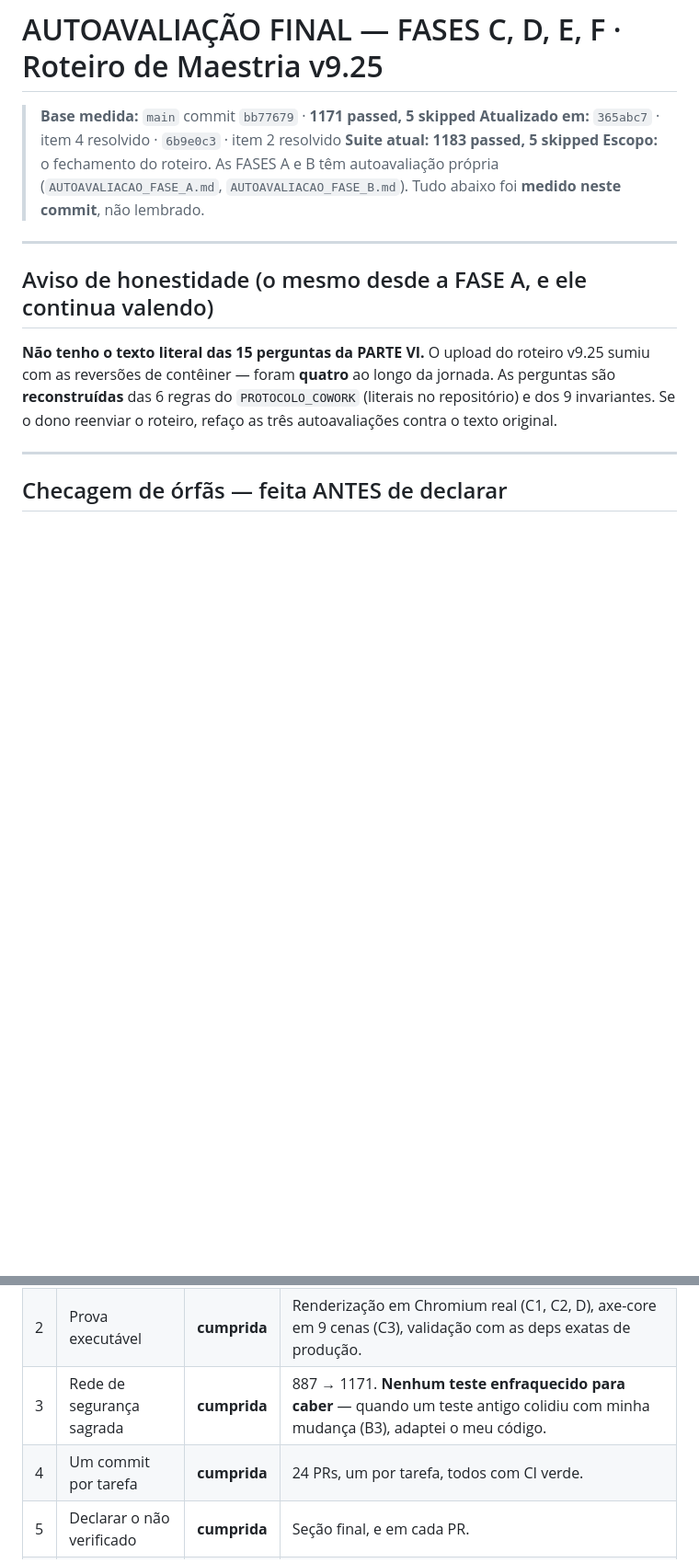
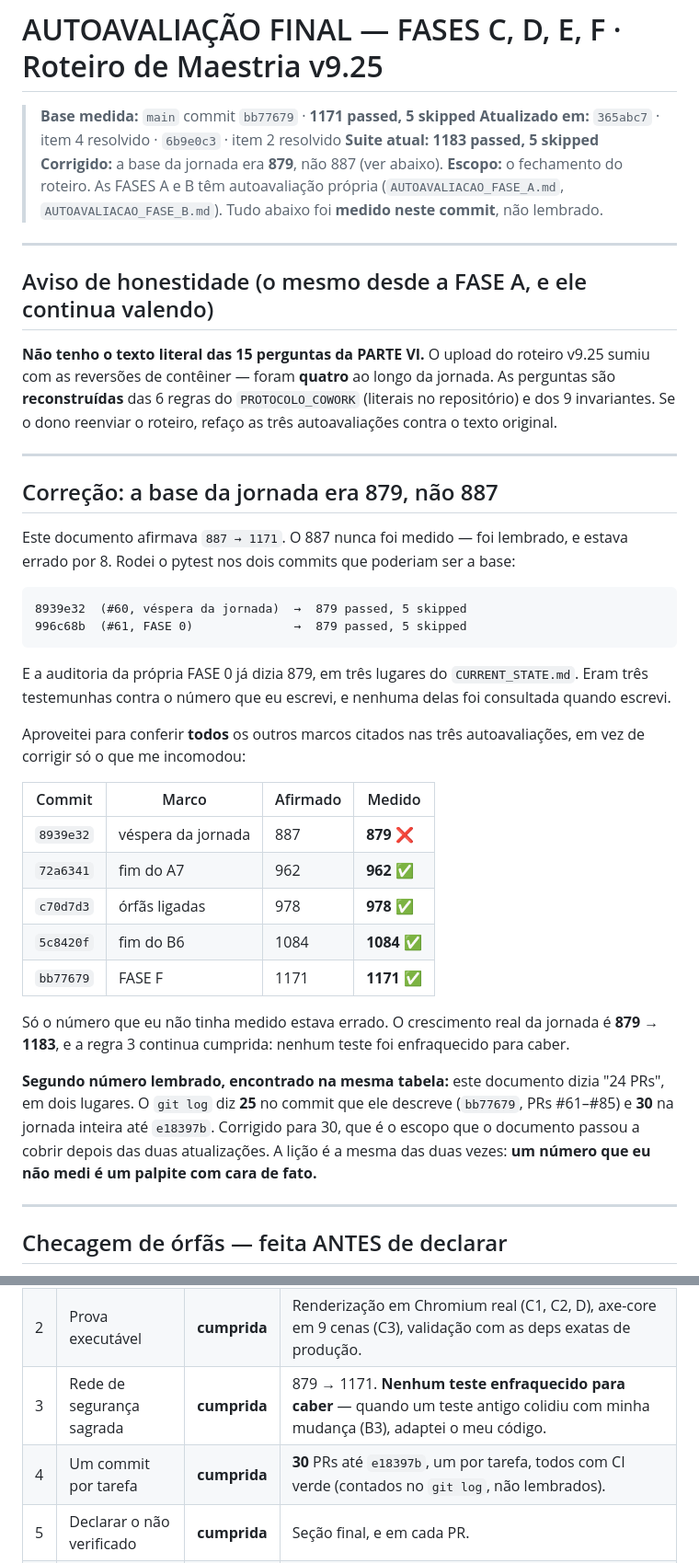
Before and after one commit to joninhasreis1808-cyber/ants-colony-ai, a Markdown page: docs/visao/AUTOAVALIACAO_FINAL.md, 2 parts joined by grey strips. Shown at 92% size. Drawn GitHub-style; blank space fills up the shorter version.

Commit message:
docs · corrige dois números que eu lembrei em vez de medir (#91)
As autoavaliacoes afirmavam que a jornada partiu de 887 testes. Nunca medi
esse numero. Rodei o pytest nos dois commits que poderiam ser a base:

    8939e32  (#60, vespera da jornada)  ->  879 passed, 5 skipped
    996c68b  (#61, FASE 0)              ->  879 passed, 5 skipped

E o CURRENT_STATE.md, escrito pela propria auditoria da FASE 0, ja dizia 879
em tres lugares. Eram tres testemunhas contra o numero que eu escrevi, e
nenhuma foi consultada na hora de escrever.

Conferi entao TODOS os marcos citados nas tres autoavaliacoes, em vez de
corrigir so o que me incomodou. Os outros quatro batem:

    72a6341  fim do A7        962  ->  962   ok
    c70d7d3  orfas ligadas    978  ->  978   ok
    5c8420f  fim do B6       1084  -> 1084   ok
    bb77679  FASE F          1171  -> 1171   ok

So o numero que eu nao tinha medido estava errado. Ao conferir, apareceu um
segundo da mesma especie na mesma tabela: "24 PRs". O git log diz 25 no
commit que o documento descreve e 30 na jornada inteira ate e18397b.

Nada de codigo muda. A regra 3 continua cumprida: o crescimento real e
879 -> 1183 e nenhum teste foi enfraquecido para caber.

Suite: 1183 passed, 5 skipped. MD5 dos 4 JS legados intactos.


Claude-Session: https://claude.ai/code/session_01VLTK1UoTxHahT8cYLNo6E4

Co-authored-by: Claude <noreply@anthropic.com>

```diff
--- a/docs/visao/AUTOAVALIACAO_FINAL.md
+++ b/docs/visao/AUTOAVALIACAO_FINAL.md
@@ -3,6 +3,7 @@
 > **Base medida:** `main` commit `bb77679` · **1171 passed, 5 skipped**
 > **Atualizado em:** `365abc7` · item 4 resolvido · `6b9e0c3` · item 2 resolvido
 > **Suite atual:** **1183 passed, 5 skipped**
+> **Corrigido:** a base da jornada era **879**, não 887 (ver abaixo).
 > **Escopo:** o fechamento do roteiro. As FASES A e B têm autoavaliação própria
 > (`AUTOAVALIACAO_FASE_A.md`, `AUTOAVALIACAO_FASE_B.md`).
 > Tudo abaixo foi **medido neste commit**, não lembrado.
@@ -16,6 +17,42 @@ v9.25 sumiu com as reversões de contêiner — foram **quatro** ao longo da jor
 As perguntas são **reconstruídas** das 6 regras do `PROTOCOLO_COWORK` (literais
 no repositório) e dos 9 invariantes. Se o dono reenviar o roteiro, refaço as três
 autoavaliações contra o texto original.
+
+---
+
+## Correção: a base da jornada era 879, não 887
+
+Este documento afirmava `887 → 1171`. O 887 nunca foi medido — foi lembrado, e
+estava errado por 8. Rodei o pytest nos dois commits que poderiam ser a base:
+
+    8939e32  (#60, véspera da jornada)  →  879 passed, 5 skipped
+    996c68b  (#61, FASE 0)              →  879 passed, 5 skipped
+
+E a auditoria da própria FASE 0 já dizia 879, em três lugares do
+`CURRENT_STATE.md`. Eram três testemunhas contra o número que eu escrevi, e
+nenhuma delas foi consultada quando escrevi.
+
+Aproveitei para conferir **todos** os outros marcos citados nas três
+autoavaliações, em vez de corrigir só o que me incomodou:
+
+| Commit | Marco | Afirmado | Medido |
+|---|---|---|---|
+| `8939e32` | véspera da jornada | 887 | **879** ❌ |
+| `72a6341` | fim do A7 | 962 | **962** ✅ |
+| `c70d7d3` | órfãs ligadas | 978 | **978** ✅ |
+| `5c8420f` | fim do B6 | 1084 | **1084** ✅ |
+| `bb77679` | FASE F | 1171 | **1171** ✅ |
+
+Só o número que eu não tinha medido estava errado. O crescimento real da
+jornada é **879 → 1183**, e a regra 3 continua cumprida: nenhum teste foi
+enfraquecido para caber.
+
+**Segundo número lembrado, encontrado na mesma tabela:** este documento dizia
+"24 PRs", em dois lugares. O `git log` diz **25** no commit que ele descreve
+(`bb77679`, PRs #61–#85) e **30** na jornada inteira até `e18397b`. Corrigido
+para 30, que é o escopo que o documento passou a cobrir depois das duas
+atualizações. A lição é a mesma das duas vezes: **um número que eu não medi é
+um palpite com cara de fato.**
 
 ---
 
@@ -43,8 +80,8 @@ peças não eram chamadas por nenhum fluxo. Desde então a checagem vem primeiro
 |---|---|---|---|
 | 1 | Diagnóstico antes de correção | **cumprida** | A FASE D só existiu na forma que tem porque medi antes: `prefers-reduced-motion` **já funcionava** (15 e 120 → 0 e 0), então não inventei um defeito para consertar. A FASE C3 mediu contraste e teclado com ferramenta antes de tocar em CSS. |
 | 2 | Prova executável | **cumprida** | Renderização em Chromium real (C1, C2, D), axe-core em 9 cenas (C3), validação com as deps exatas de produção. |
-| 3 | Rede de segurança sagrada | **cumprida** | 887 → 1171. **Nenhum teste enfraquecido para caber** — quando um teste antigo colidiu com minha mudança (B3), adaptei o meu código. |
-| 4 | Um commit por tarefa | **cumprida** | 24 PRs, um por tarefa, todos com CI verde. |
+| 3 | Rede de segurança sagrada | **cumprida** | 879 → 1171. **Nenhum teste enfraquecido para caber** — quando um teste antigo colidiu com minha mudança (B3), adaptei o meu código. |
+| 4 | Um commit por tarefa | **cumprida** | **30** PRs até `e18397b`, um por tarefa, todos com CI verde (contados no `git log`, não lembrados). |
 | 5 | Declarar o não verificado | **cumprida** | Seção final, e em cada PR. |
 | 6 | Interface nunca inventa | **cumprida** | Estado vazio que explica o que falta acontecer (C2); movimento que nunca pisca sem ter mudado (D); "não" com remédio executável (E); falha engolida que aparece (F). |
 
```
Also changed, not shown: other parts of docs/visao/AUTOAVALIACAO_FINAL.md (+1 -1 lines), docs/visao/AUTOAVALIACAO_FASE_A.md (+3 -1 lines).
